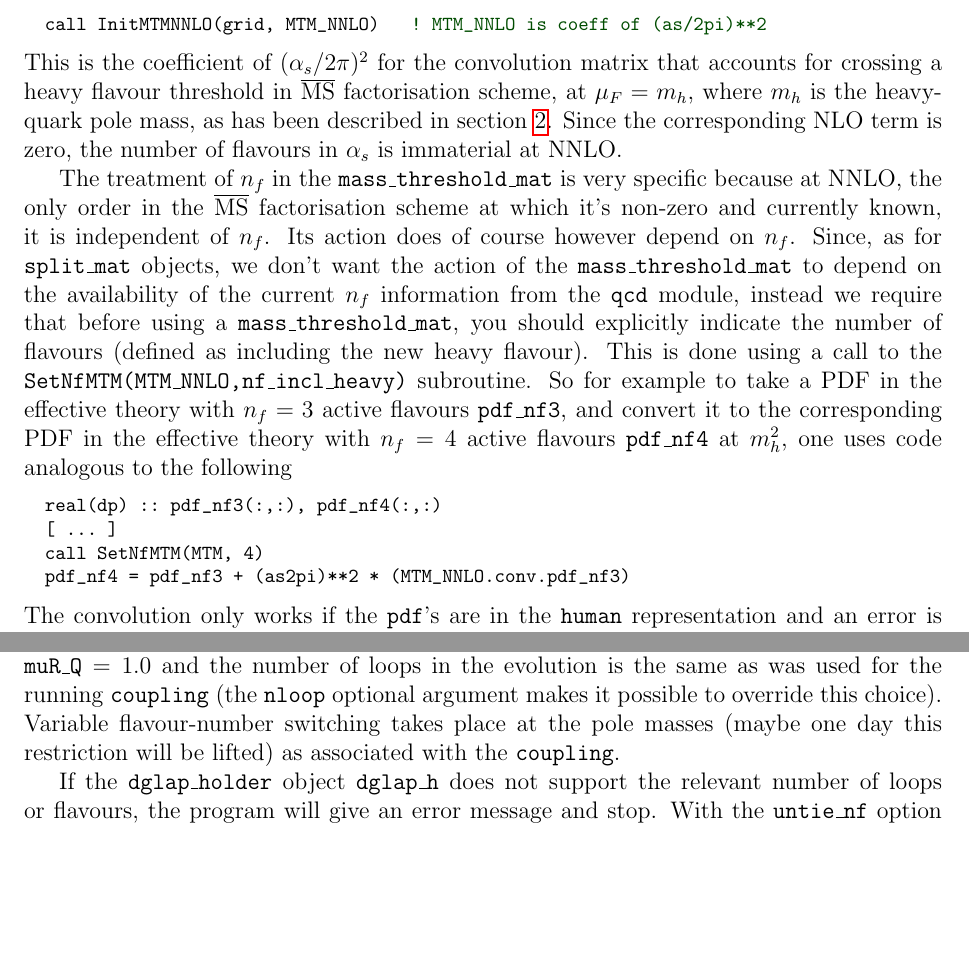
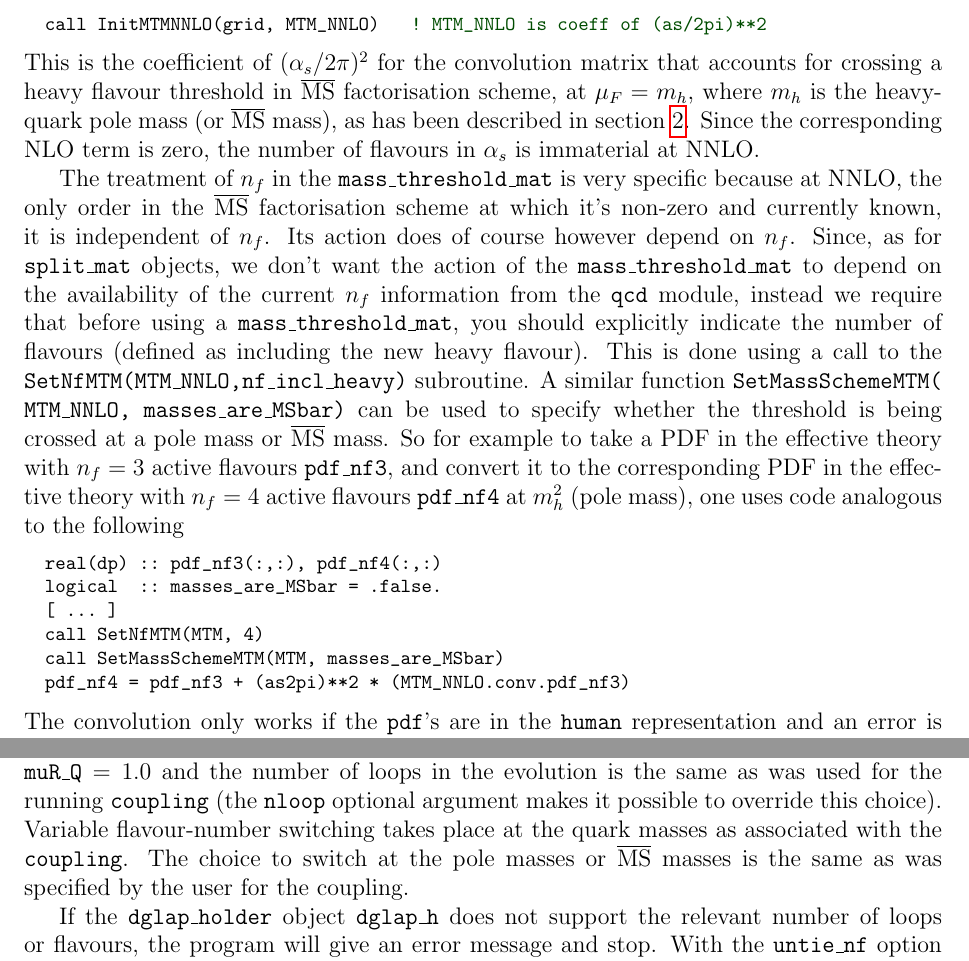
Before and after one commit to hoppet-code/hoppet, a LaTeX paper (doc/HOPPET-v1-doc.tex): two parts of pages 26 and 31 of 64, joined at a grey line, cut so that both start at the same text, the shorter picture padded with empty space. Compiled offline with pdfLaTeX.

Commit message:
implemented and documented support for MSbar quark mass thresholds in PDF evolution (only f90 so far)
git-svn-id: svn+ssh://phab.hepforge.org/source/hoppetsvn/trunk@185 27345fc9-8513-0410-81e8-f89a8c677c7e

```diff
--- a/doc/HOPPET-v1-doc.tex
+++ b/doc/HOPPET-v1-doc.tex
@@ -1724,34 +1724,41 @@ crossing heavy quark mass thresholds.
 
   call InitMTMNNLO(grid, MTM_NNLO)   ! MTM_NNLO is coeff of (as/2pi)**2
 \end{lstlisting}
-This is the coefficient  of $(\as/2\pi)^2$ for the convolution matrix that
-accounts for crossing a heavy flavour threshold in $\MSbar$
-factorisation scheme, at $\mu_F = m_h$, where
-$m_h$ is the heavy-quark pole mass, as has
-been described in section~\ref{sec:pqcd}. Since the
-corresponding NLO term is zero, the number of flavours in $\as$ is
-immaterial at NNLO.
+This is the coefficient of $(\as/2\pi)^2$ for the convolution matrix
+that accounts for crossing a heavy flavour threshold in $\MSbar$
+factorisation scheme, at $\mu_F = m_h$, where $m_h$ is the heavy-quark
+pole mass (or $\MSbar$ mass), as has been described in
+section~\ref{sec:pqcd}. Since the corresponding NLO term is zero, the
+number of flavours in $\as$ is immaterial at NNLO.
 
 The treatment of $n_f$ in the \ttt{mass\_threshold\_mat} is very
 specific because at NNLO, the only order in the $\MSbar$ factorisation
 scheme at which it's non-zero and currently known, it is independent of $n_f$.
-Its action does of course however depend on $n_f$. Since, as for
-\ttt{split\_mat} objects, we don't want the action of the
-\ttt{mass\_threshold\_mat} to depend on the availability of the
+Its action does of course however depend on $n_f$.
+%
+Since, as for \ttt{split\_mat} objects, we don't want the action of
+the \ttt{mass\_threshold\_mat} to depend on the availability of the
 current $n_f$ information from the \ttt{qcd} module, instead we
 require that before using a \ttt{mass\_threshold\_mat}, you should
 explicitly indicate the number of flavours (defined as including the
-new heavy flavour). This is done using a call to the
-\ttt{SetNfMTM(MTM\_NNLO,nf\_incl\_heavy)} subroutine. So for example
-to take a PDF in the effective theory with
-$n_f=3$ active flavours \ttt{pdf\_nf3}, and convert it
-to the corresponding PDF in the effective theory with
-$n_f=4$ active flavours \ttt{pdf\_nf4} at $m_h^2$, one
-uses code analogous to the following
+new heavy flavour).
+%
+This is done using a call to the
+\ttt{SetNfMTM(MTM\_NNLO,nf\_incl\_heavy)} subroutine. A similar function
+\ttt{SetMassSchemeMTM( MTM\_NNLO, masses\_are\_MSbar)} can be used to
+specify whether the threshold is being crossed at a pole mass or
+$\MSbar$ mass.
+%
+So for example to take a PDF in the effective theory with $n_f=3$
+active flavours \ttt{pdf\_nf3}, and convert it to the corresponding
+PDF in the effective theory with $n_f=4$ active flavours
+\ttt{pdf\_nf4} at $m_h^2$ (pole mass), one uses code analogous to the following
 \begin{lstlisting}
   real(dp) :: pdf_nf3(:,:), pdf_nf4(:,:)
+  logical  :: masses_are_MSbar = .false.
   [ ... ]
   call SetNfMTM(MTM, 4)
+  call SetMassSchemeMTM(MTM, masses_are_MSbar)
   pdf_nf4 = pdf_nf3 + (as2pi)**2 * (MTM_NNLO.conv.pdf_nf3)
 \end{lstlisting}
 The convolution only works if the \ttt{pdf}'s are in the \ttt{human}
@@ -2076,9 +2086,11 @@ By default the renormalisation to factorisation scale ratio is
 $\ttt{muR\_Q} = 1.0$ and the number of loops in the evolution is the
 same as was used for the running \ttt{coupling} (the \ttt{nloop}
 optional argument makes it possible to override this choice). Variable
-flavour-number switching takes place at the pole masses (maybe one day
-this restriction will be lifted) as associated with the
-\ttt{coupling}.
+flavour-number switching takes place at the quark masses as associated
+with the \ttt{coupling}.
+%
+The choice to switch at the pole masses or $\MSbar$ masses is the same
+as was specified by the user for the coupling.
 
 If the \ttt{dglap\_holder} object \ttt{dglap\_h} does not support the
 relevant number of loops or flavours, the program will give an error
```
Also changed, not shown: doc/HOPPET-v1-doc.tex (9 more changed lines), 8 other files.
